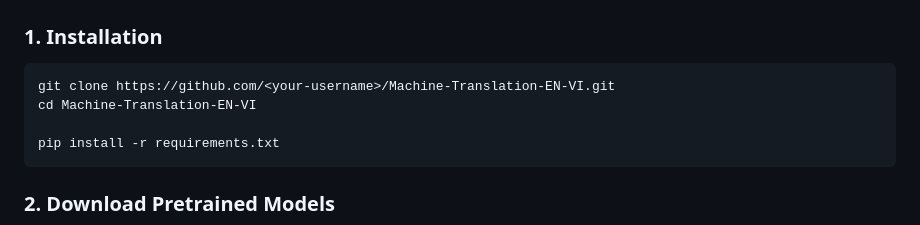
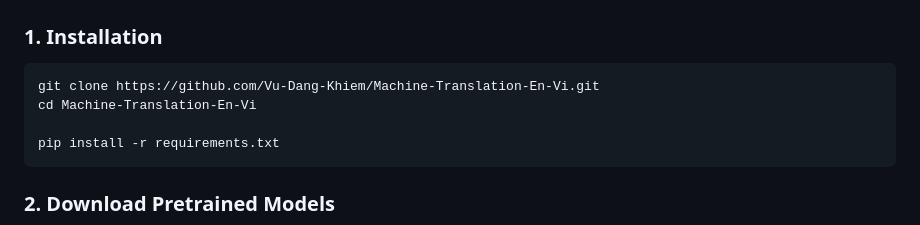
Before and after one commit to Vu-Dang-Khiem/Machine-Translation-En-Vi, a Markdown page: README.md, the part around the change. GitHub-like rendering.

Commit message:
Update README: fix git clone URL to actual repo

````diff
--- a/README.md
+++ b/README.md
@@ -135,8 +135,8 @@ Machine Translation/
 ### 1. Installation
 
 ```bash
-git clone https://github.com/<your-username>/Machine-Translation-EN-VI.git
-cd Machine-Translation-EN-VI
+git clone https://github.com/Vu-Dang-Khiem/Machine-Translation-En-Vi.git
+cd Machine-Translation-En-Vi
 
 pip install -r requirements.txt
 ```
````
